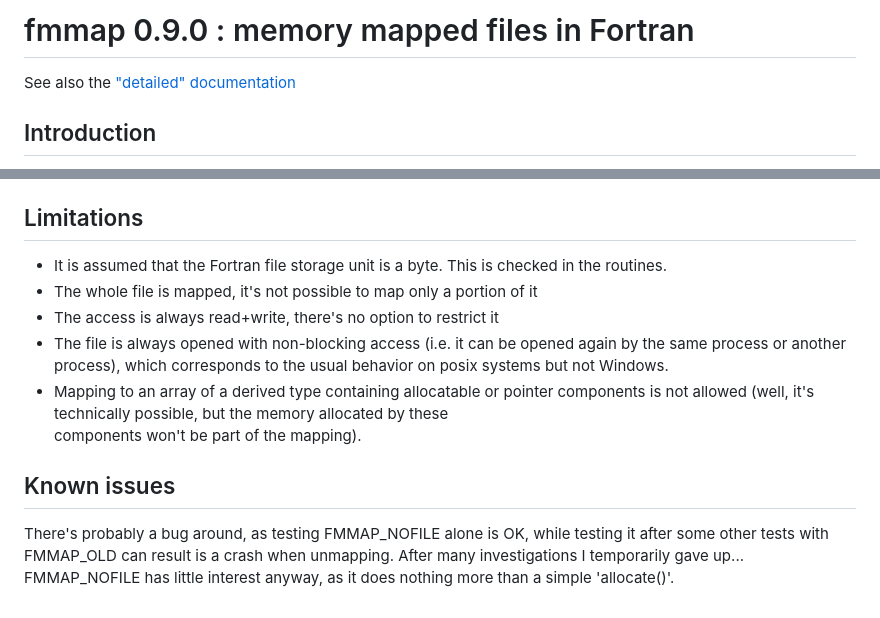
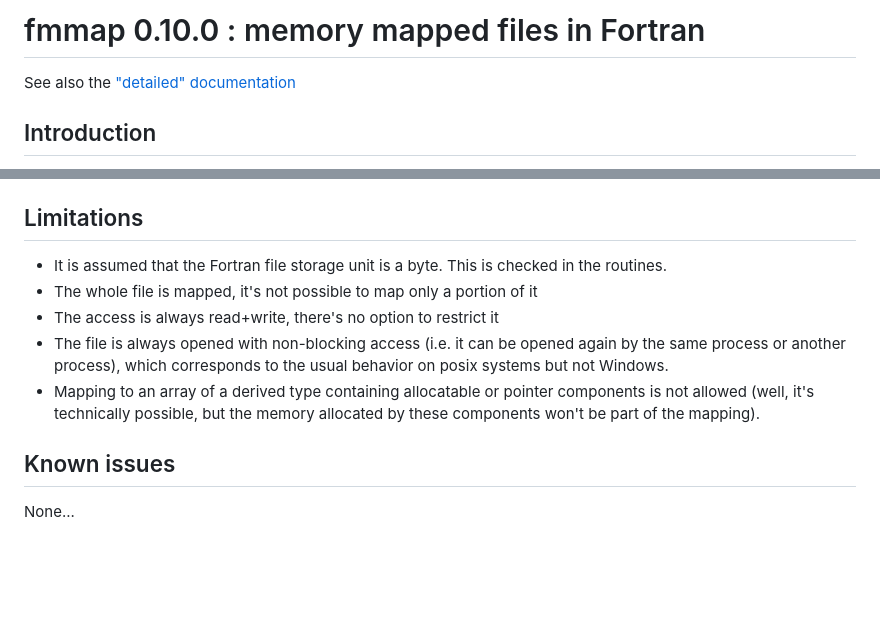
Before and after one commit to PierUgit/fmmap, a Markdown page: README.md, 2 parts joined by grey strips. Rendered like a GitHub page; blank space fills up the shorter version.

```diff
--- a/README.md
+++ b/README.md
@@ -1,4 +1,4 @@
-# fmmap 0.9.0 : memory mapped files in Fortran
+# fmmap 0.10.0 : memory mapped files in Fortran
 
 See also the ["detailed" documentation](doc/index.md)
 
@@ -139,20 +139,12 @@ Under Windows MSYS2 the `_WIN32` macro is not defined in gfortran (while it is i
 
 ## Limitations
 
-- It is assumed that the Fortran file storage unit is a byte. This is checked in the
-  routines.
+- It is assumed that the Fortran file storage unit is a byte. This is checked in the routines.
 - The whole file is mapped, it's not possible to map only a portion of it
 - The access is always read+write, there's no option to restrict it
-- The file is always opened with non-blocking access (i.e. it can be opened again by the
-  same process or another process), which corresponds to the usual behavior on posix
-  systems but not Windows.
-- Mapping to an array of a derived type containing allocatable or pointer components is
-  not allowed (well, it's technically possible, but the memory allocated by these
-  components won't be part of the mapping).
+- The file is always opened with non-blocking access (i.e. it can be opened again by the same process or another process), which corresponds to the usual behavior on posix systems but not Windows.
+- Mapping to an array of a derived type containing allocatable or pointer components is not allowed (well, it's technically possible, but the memory allocated by these components won't be part of the mapping).
 
 ## Known issues
 
-There's probably a bug around, as testing FMMAP_NOFILE alone is OK, while testing
-it after some other tests with FMMAP_OLD can result is a crash when unmapping. After
-many investigations I temporarily gave up... FMMAP_NOFILE has little interest anyway,
-as it does nothing more than a simple 'allocate()'.
+None...
```
Also changed, not shown: other parts of README.md (+9 -9 lines).
